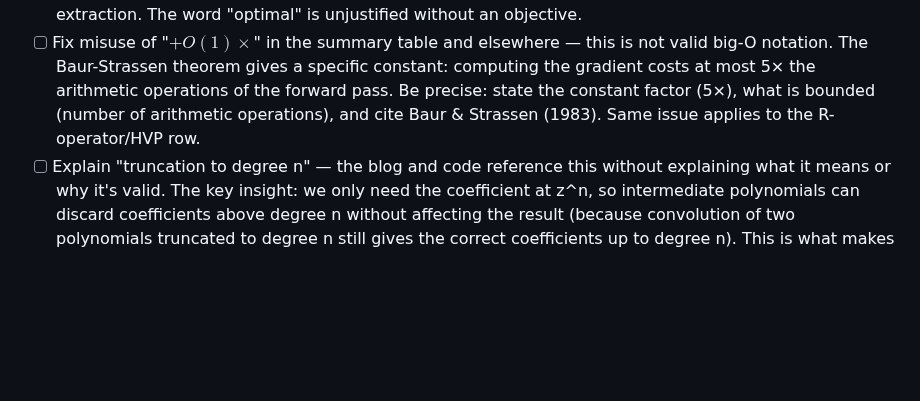
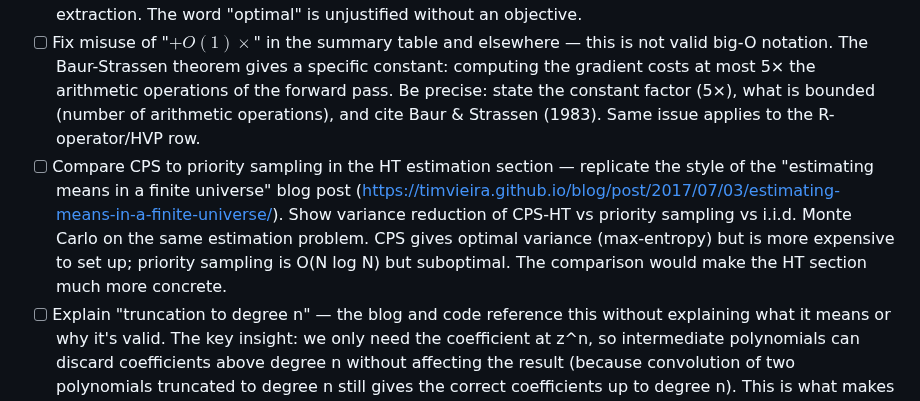
Before and after one commit to timvieira/conditional-poisson-sampling, a Markdown page: TODO.md, the part around the change. Drawn GitHub-style; blank space fills up the shorter version.

Commit message:
Add TODO: compare CPS vs priority sampling for HT estimation
Co-Authored-By: Claude Opus 4.6 (1M context) <noreply@anthropic.com>

```diff
--- a/TODO.md
+++ b/TODO.md
@@ -116,6 +116,7 @@
 - [ ] Verification checkmark pills: remove padding, make smaller (footnote-sized). Place after punctuation (commas, periods) like a footnote marker, not before.
 - [ ] "The optimal r" in the contour scaling section needs a derivation — currently states the equation without explaining why this r is optimal. What is being optimized? (Presumably: minimizing the dynamic range of the polynomial coefficients, or equivalently maximizing the relative precision of the n-th coefficient after FFT.) Derive it from the saddlepoint condition or the contour integral representation of coefficient extraction. The word "optimal" is unjustified without an objective.
 - [ ] Fix misuse of "$+O(1)\times$" in the summary table and elsewhere — this is not valid big-O notation. The Baur-Strassen theorem gives a specific constant: computing the gradient costs at most 5× the arithmetic operations of the forward pass. Be precise: state the constant factor (5×), what is bounded (number of arithmetic operations), and cite Baur & Strassen (1983). Same issue applies to the R-operator/HVP row.
+- [ ] Compare CPS to priority sampling in the HT estimation section — replicate the style of the "estimating means in a finite universe" blog post (https://timvieira.github.io/blog/post/2017/07/03/estimating-means-in-a-finite-universe/). Show variance reduction of CPS-HT vs priority sampling vs i.i.d. Monte Carlo on the same estimation problem. CPS gives optimal variance (max-entropy) but is more expensive to set up; priority sampling is O(N log N) but suboptimal. The comparison would make the HT section much more concrete.
 - [ ] Explain "truncation to degree n" — the blog and code reference this without explaining what it means or why it's valid. The key insight: we only need the coefficient at z^n, so intermediate polynomials can discard coefficients above degree n without affecting the result (because convolution of two polynomials truncated to degree n still gives the correct coefficients up to degree n). This is what makes the complexity O(N log² n) instead of O(N log² N). Worth a sentence or two where truncation is first mentioned.
 - [ ] PyTorch timing section (Cell 38) outputs a plain text table of numbers — should be a plot (log-log, NumPy vs FFT vs FFT+autograd) consistent with the earlier timing plot. Show speedup visually, not as a wall of text.
 - [ ] Stray `[z^k]` notation in worked example code (Cell 16 table header) — should use Scott brackets `⟦·⟧(z^k)` consistently. Check for any other occurrences.
```
